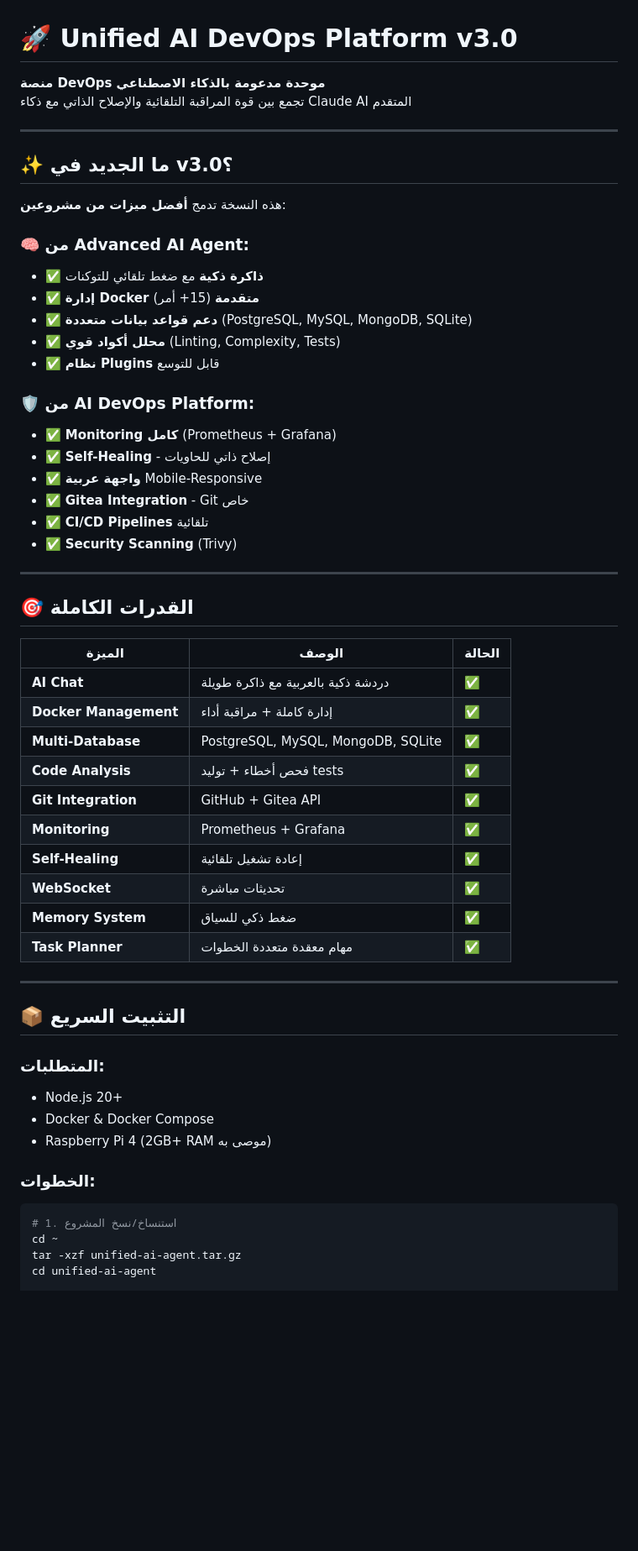
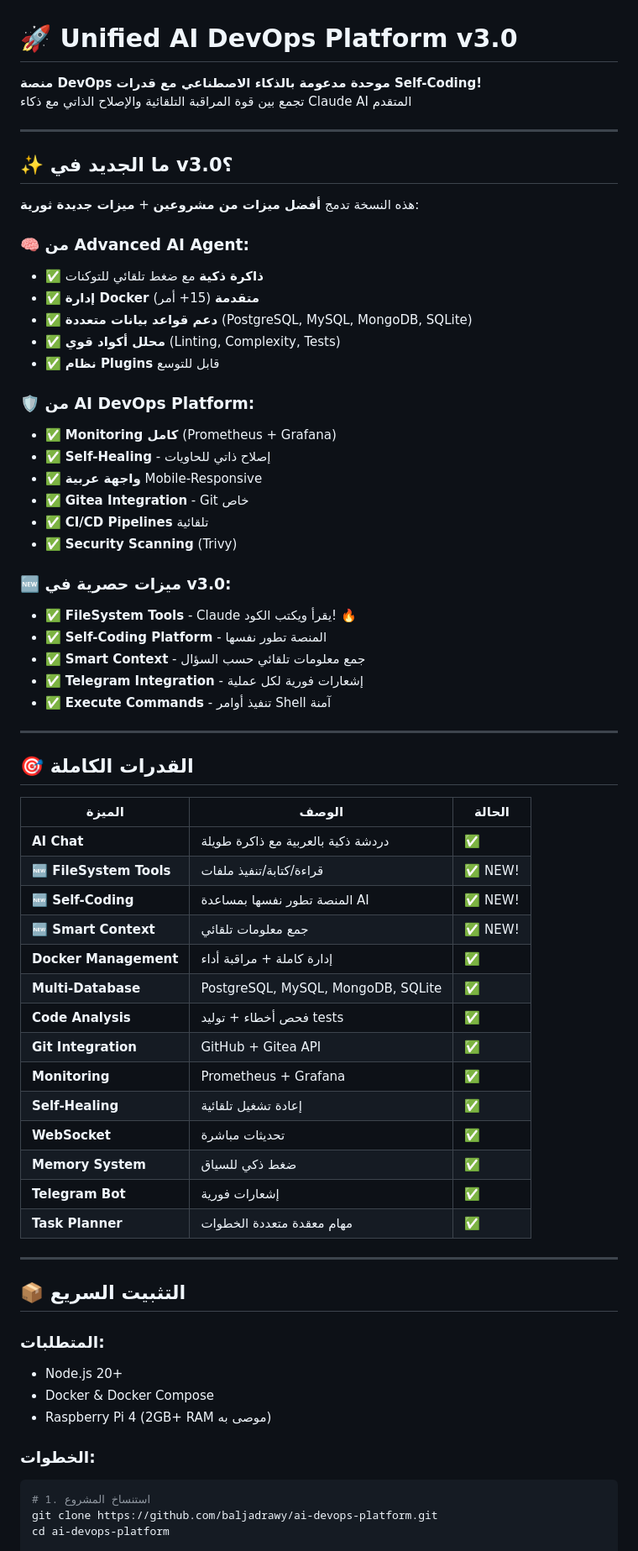
Before and after one commit to baljadrawy/ai-devops-platform, a Markdown page: README.md, the part around one of its changes. Shown at 84% size. GitHub-like rendering; blank space fills up the shorter version.

````diff
--- a/README.md
+++ b/README.md
@@ -1,36 +1,49 @@
 # 🚀 Unified AI DevOps Platform v3.0
 
-**منصة DevOps موحدة مدعومة بالذكاء الاصطناعي**
+**منصة DevOps موحدة مدعومة بالذكاء الاصطناعي مع قدرات Self-Coding!**
 تجمع بين قوة المراقبة التلقائية والإصلاح الذاتي مع ذكاء Claude AI المتقدم
 
 ---
 
 ## ✨ ما الجديد في v3.0؟
 
-هذه النسخة تدمج **أفضل ميزات من مشروعين**:
+هذه النسخة تدمج **أفضل ميزات من مشروعين** + **ميزات جديدة ثورية**:
 
 ### 🧠 من Advanced AI Agent:
-- ✅ **ذاكرة ذكية** مع ضغط تلقائي للتوكنات
-- ✅ **إدارة Docker متقدمة** (15+ أمر)
-- ✅ **دعم قواعد بيانات متعددة** (PostgreSQL, MySQL, MongoDB, SQLite)
-- ✅ **محلل أكواد قوي** (Linting, Complexity, Tests)
-- ✅ **نظام Plugins** قابل للتوسع
+
+* ✅ **ذاكرة ذكية** مع ضغط تلقائي للتوكنات
+* ✅ **إدارة Docker متقدمة** (15+ أمر)
+* ✅ **دعم قواعد بيانات متعددة** (PostgreSQL, MySQL, MongoDB, SQLite)
+* ✅ **محلل أكواد قوي** (Linting, Complexity, Tests)
+* ✅ **نظام Plugins** قابل للتوسع
 
 ### 🛡️ من AI DevOps Platform:
-- ✅ **Monitoring كامل** (Prometheus + Grafana)
-- ✅ **Self-Healing** - إصلاح ذاتي للحاويات
-- ✅ **واجهة عربية** Mobile-Responsive
-- ✅ **Gitea Integration** - Git خاص
-- ✅ **CI/CD Pipelines** تلقائية
-- ✅ **Security Scanning** (Trivy)
+
+* ✅ **Monitoring كامل** (Prometheus + Grafana)
+* ✅ **Self-Healing** - إصلاح ذاتي للحاويات
+* ✅ **واجهة عربية** Mobile-Responsive
+* ✅ **Gitea Integration** - Git خاص
+* ✅ **CI/CD Pipelines** تلقائية
+* ✅ **Security Scanning** (Trivy)
+
+### 🆕 ميزات حصرية في v3.0:
+
+* ✅ **FileSystem Tools** - Claude يقرأ ويكتب الكود! 🔥
+* ✅ **Self-Coding Platform** - المنصة تطور نفسها
+* ✅ **Smart Context** - جمع معلومات تلقائي حسب السؤال
+* ✅ **Telegram Integration** - إشعارات فورية لكل عملية
+* ✅ **Execute Commands** - تنفيذ أوامر Shell آمنة
 
 ---
 
 ## 🎯 القدرات الكاملة
 
 | الميزة | الوصف | الحالة |
-|--------|--------|--------|
+| --- | --- | --- |
 | **AI Chat** | دردشة ذكية بالعربية مع ذاكرة طويلة | ✅ |
+| **🆕 FileSystem Tools** | قراءة/كتابة/تنفيذ ملفات | ✅ NEW! |
+| **🆕 Self-Coding** | المنصة تطور نفسها بمساعدة AI | ✅ NEW! |
+| **🆕 Smart Context** | جمع معلومات تلقائي | ✅ NEW! |
 | **Docker Management** | إدارة كاملة + مراقبة أداء | ✅ |
 | **Multi-Database** | PostgreSQL, MySQL, MongoDB, SQLite | ✅ |
 | **Code Analysis** | فحص أخطاء + توليد tests | ✅ |
@@ -39,6 +52,7 @@
 | **Self-Healing** | إعادة تشغيل تلقائية | ✅ |
 | **WebSocket** | تحديثات مباشرة | ✅ |
 | **Memory System** | ضغط ذكي للسياق | ✅ |
+| **Telegram Bot** | إشعارات فورية | ✅ |
 | **Task Planner** | مهام معقدة متعددة الخطوات | ✅ |
 
 ---
@@ -46,17 +60,17 @@
 ## 📦 التثبيت السريع
 
 ### المتطلبات:
-- Node.js 20+
-- Docker & Docker Compose
-- Raspberry Pi 4 (2GB+ RAM موصى به)
+
+* Node.js 20+
+* Docker & Docker Compose
+* Raspberry Pi 4 (2GB+ RAM موصى به)
 
 ### الخطوات:
 
 ```bash
-# 1. استنساخ/نسخ المشروع
-cd ~
-tar -xzf unified-ai-agent.tar.gz
-cd unified-ai-agent
+# 1. استنساخ المشروع
+git clone https://github.com/baljadrawy/ai-devops-platform.git
+cd ai-devops-platform
 
 # 2. الإعداد
 cp .env.example .env
````
Also changed, not shown: other parts of README.md (+286 -85 lines).
